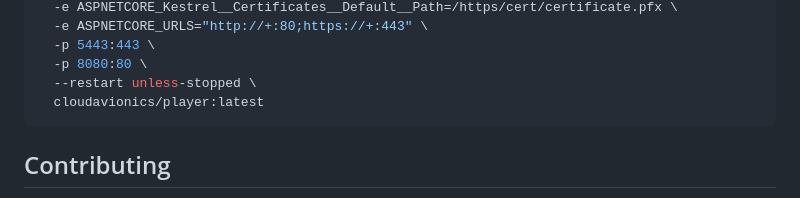
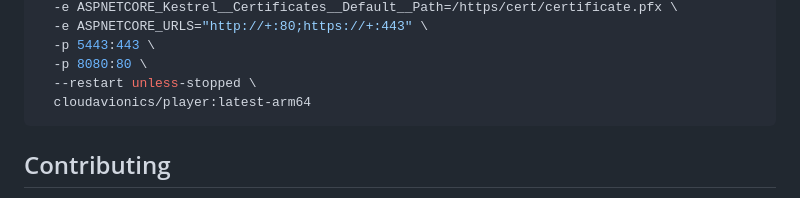
Before and after one commit to CloudAvionics/SimpleMediaLibrary, a Markdown page: README.md, the part around the change. Rendered like a GitHub page.

````diff
--- a/README.md
+++ b/README.md
@@ -125,7 +125,7 @@ docker run -d --name mediaplayer \
   -p 5443:443 \
   -p 8080:80 \
   --restart unless-stopped \
-  cloudavionics/player:latest
+  cloudavionics/player:latest-arm64
   ```
 
 ## Contributing
````
